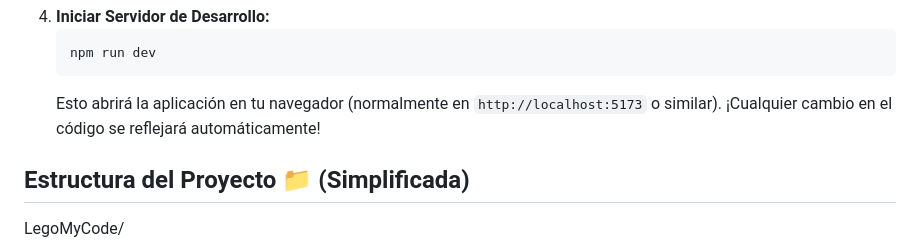
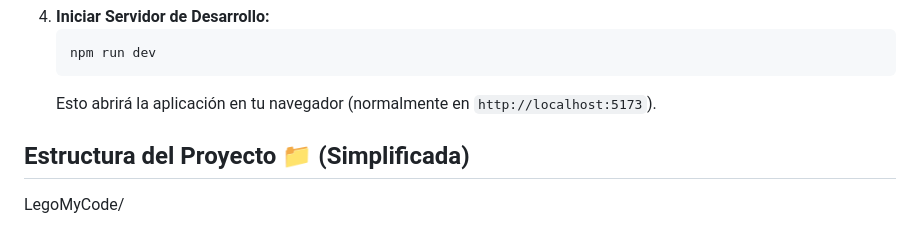
Before and after one commit to DelvyG/LegoMyCode, a Markdown page: README.md, the part around the change. GitHub-like rendering.

````diff
--- a/README.md
+++ b/README.md
@@ -48,7 +48,7 @@ _(Para más detalles, consulta la documentación interna del proyecto)_
     ```bash
     npm run dev
     ```
-    Esto abrirá la aplicación en tu navegador (normalmente en `http://localhost:5173` o similar). ¡Cualquier cambio en el código se reflejará automáticamente!
+    Esto abrirá la aplicación en tu navegador (normalmente en `http://localhost:5173`).
 
 ## Estructura del Proyecto 📁 (Simplificada)
 
````
